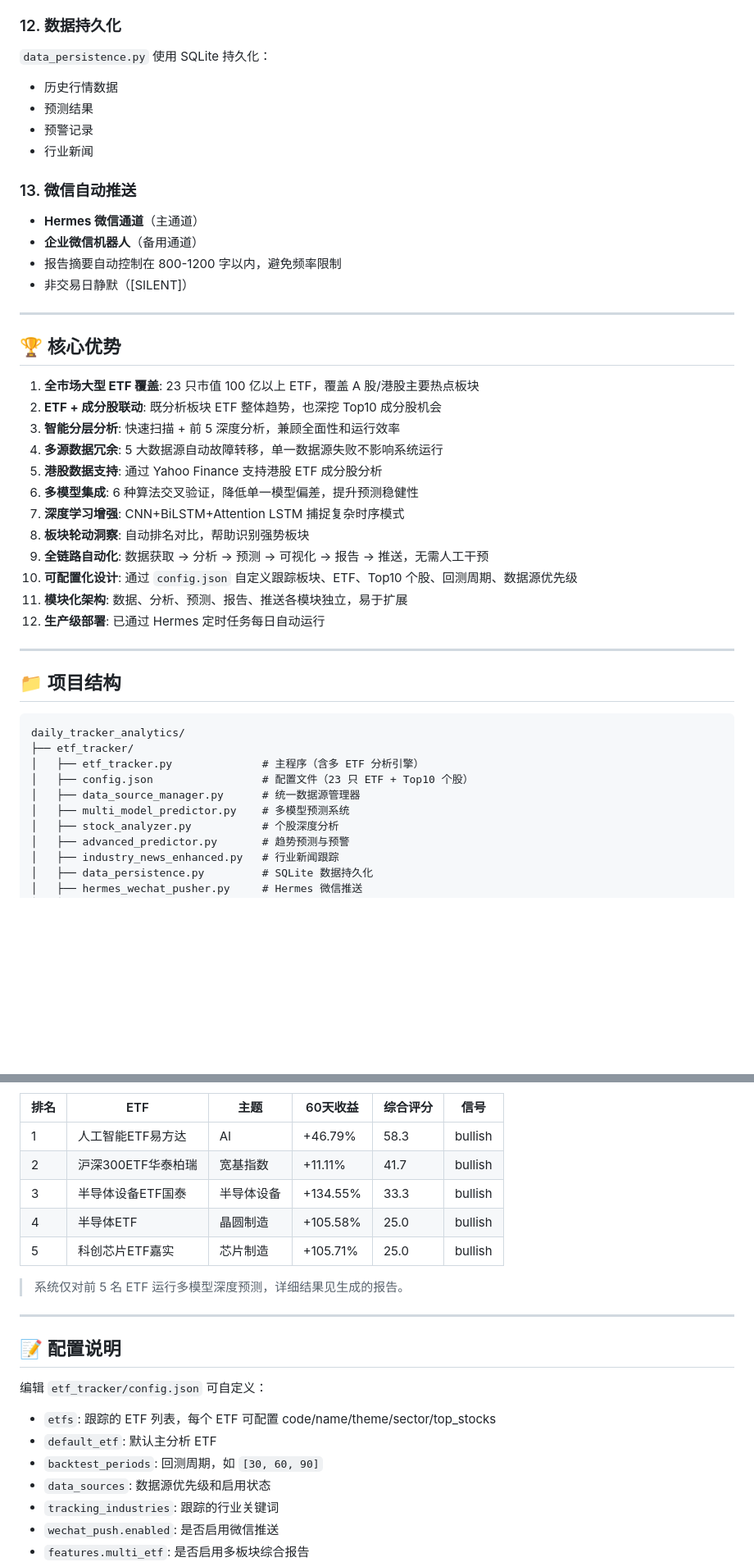
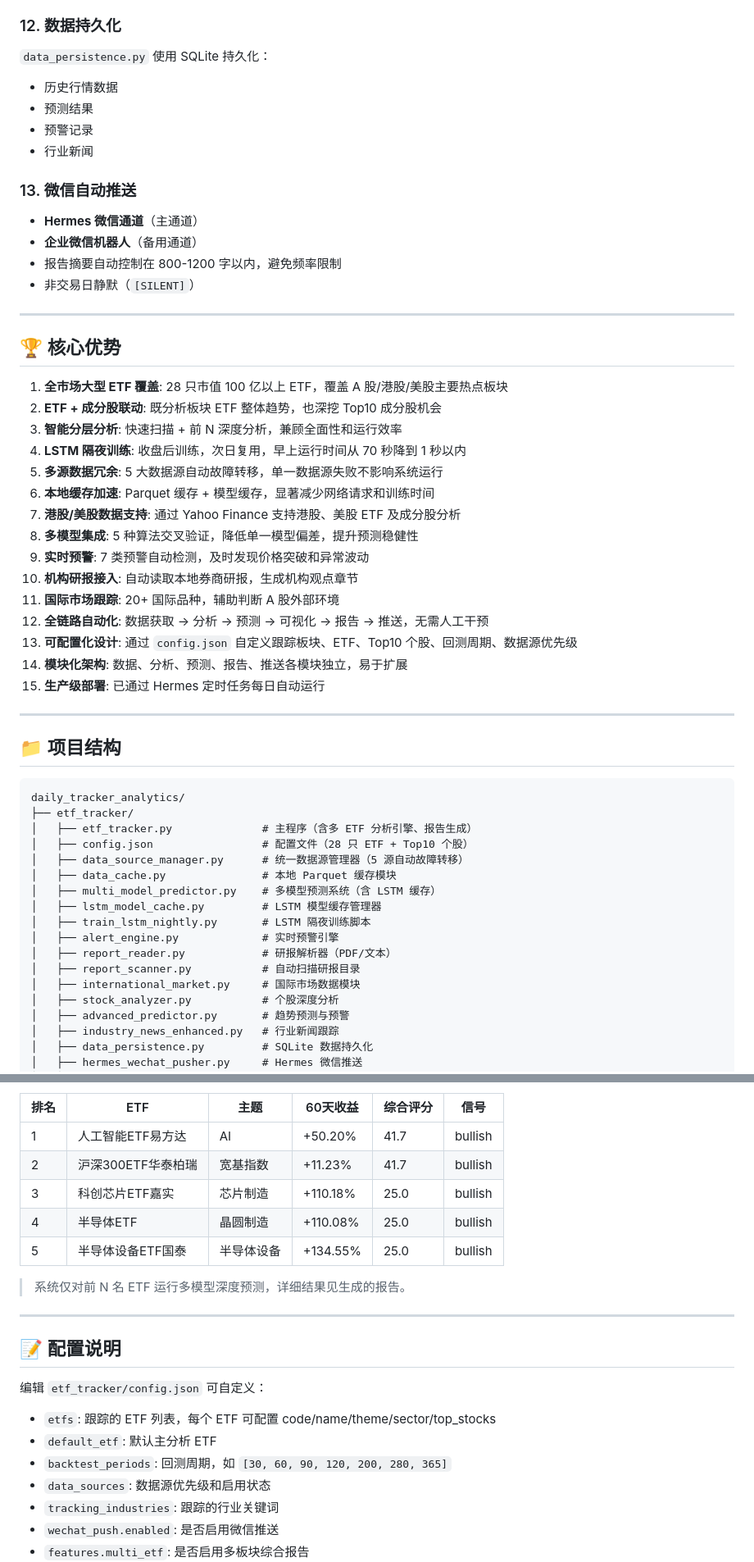
Before and after one commit to ldw5821cn/daily-_tracker_analytics, a Markdown page: README.md, 2 parts joined by grey strips. Shown at 82% size. GitHub-like rendering; blank space fills up the shorter version.

````diff
--- a/README.md
+++ b/README.md
@@ -143,6 +178,7 @@
 - 综合评分雷达图
 
 ### 12. 数据持久化
+
 `data_persistence.py` 使用 SQLite 持久化：
 - 历史行情数据
 - 预测结果
@@ -150,27 +186,31 @@
 - 行业新闻
 
 ### 13. 微信自动推送
+
 - **Hermes 微信通道**（主通道）
 - **企业微信机器人**（备用通道）
 - 报告摘要自动控制在 800-1200 字以内，避免频率限制
-- 非交易日静默（[SILENT]）
+- 非交易日静默（`[SILENT]`）
 
 ---
 
 ## 🏆 核心优势
 
-1. **全市场大型 ETF 覆盖**: 23 只市值 100 亿以上 ETF，覆盖 A 股/港股主要热点板块
+1. **全市场大型 ETF 覆盖**: 28 只市值 100 亿以上 ETF，覆盖 A 股/港股/美股主要热点板块
 2. **ETF + 成分股联动**: 既分析板块 ETF 整体趋势，也深挖 Top10 成分股机会
-3. **智能分层分析**: 快速扫描 + 前 5 深度分析，兼顾全面性和运行效率
-4. **多源数据冗余**: 5 大数据源自动故障转移，单一数据源失败不影响系统运行
-5. **港股数据支持**: 通过 Yahoo Finance 支持港股 ETF 成分股分析
-6. **多模型集成**: 6 种算法交叉验证，降低单一模型偏差，提升预测稳健性
-7. **深度学习增强**: CNN+BiLSTM+Attention LSTM 捕捉复杂时序模式
-8. **板块轮动洞察**: 自动排名对比，帮助识别强势板块
-9. **全链路自动化**: 数据获取 → 分析 → 预测 → 可视化 → 报告 → 推送，无需人工干预
-10. **可配置化设计**: 通过 `config.json` 自定义跟踪板块、ETF、Top10 个股、回测周期、数据源优先级
-11. **模块化架构**: 数据、分析、预测、报告、推送各模块独立，易于扩展
-12. **生产级部署**: 已通过 Hermes 定时任务每日自动运行
+3. **智能分层分析**: 快速扫描 + 前 N 深度分析，兼顾全面性和运行效率
+4. **LSTM 隔夜训练**: 收盘后训练，次日复用，早上运行时间从 70 秒降到 1 秒以内
+5. **多源数据冗余**: 5 大数据源自动故障转移，单一数据源失败不影响系统运行
+6. **本地缓存加速**: Parquet 缓存 + 模型缓存，显著减少网络请求和训练时间
+7. **港股/美股数据支持**: 通过 Yahoo Finance 支持港股、美股 ETF 及成分股分析
+8. **多模型集成**: 5 种算法交叉验证，降低单一模型偏差，提升预测稳健性
+9. **实时预警**: 7 类预警自动检测，及时发现价格突破和异常波动
+10. **机构研报接入**: 自动读取本地券商研报，生成机构观点章节
+11. **国际市场跟踪**: 20+ 国际品种，辅助判断 A 股外部环境
+12. **全链路自动化**: 数据获取 → 分析 → 预测 → 可视化 → 报告 → 推送，无需人工干预
+13. **可配置化设计**: 通过 `config.json` 自定义跟踪板块、ETF、Top10 个股、回测周期、数据源优先级
+14. **模块化架构**: 数据、分析、预测、报告、推送各模块独立，易于扩展
+15. **生产级部署**: 已通过 Hermes 定时任务每日自动运行
 
 ---
 
@@ -179,10 +219,17 @@
 ```
 daily_tracker_analytics/
 ├── etf_tracker/
-│   ├── etf_tracker.py              # 主程序（含多 ETF 分析引擎）
-│   ├── config.json                 # 配置文件（23 只 ETF + Top10 个股）
-│   ├── data_source_manager.py      # 统一数据源管理器
-│   ├── multi_model_predictor.py    # 多模型预测系统
+│   ├── etf_tracker.py              # 主程序（含多 ETF 分析引擎、报告生成）
+│   ├── config.json                 # 配置文件（28 只 ETF + Top10 个股）
+│   ├── data_source_manager.py      # 统一数据源管理器（5 源自动故障转移）
+│   ├── data_cache.py               # 本地 Parquet 缓存模块
+│   ├── multi_model_predictor.py    # 多模型预测系统（含 LSTM 缓存）
+│   ├── lstm_model_cache.py         # LSTM 模型缓存管理器
+│   ├── train_lstm_nightly.py       # LSTM 隔夜训练脚本
+│   ├── alert_engine.py             # 实时预警引擎
+│   ├── report_reader.py            # 研报解析器（PDF/文本）
+│   ├── report_scanner.py           # 自动扫描研报目录
+│   ├── international_market.py     # 国际市场数据模块
 │   ├── stock_analyzer.py           # 个股深度分析
 │   ├── advanced_predictor.py       # 趋势预测与预警
 │   ├── industry_news_enhanced.py   # 行业新闻跟踪
@@ -245,13 +343,13 @@ TensorFlow 环境已预装在 `/home/zhihu/tf_venv`。
 
 | 排名 | ETF | 主题 | 60天收益 | 综合评分 | 信号 |
 |------|-----|------|----------|----------|------|
-| 1 | 人工智能ETF易方达 | AI | +46.79% | 58.3 | bullish |
-| 2 | 沪深300ETF华泰柏瑞 | 宽基指数 | +11.11% | 41.7 | bullish |
-| 3 | 半导体设备ETF国泰 | 半导体设备 | +134.55% | 33.3 | bullish |
-| 4 | 半导体ETF | 晶圆制造 | +105.58% | 25.0 | bullish |
-| 5 | 科创芯片ETF嘉实 | 芯片制造 | +105.71% | 25.0 | bullish |
+| 1 | 人工智能ETF易方达 | AI | +50.20% | 41.7 | bullish |
+| 2 | 沪深300ETF华泰柏瑞 | 宽基指数 | +11.23% | 41.7 | bullish |
+| 3 | 科创芯片ETF嘉实 | 芯片制造 | +110.18% | 25.0 | bullish |
+| 4 | 半导体ETF | 晶圆制造 | +110.08% | 25.0 | bullish |
+| 5 | 半导体设备ETF国泰 | 半导体设备 | +134.55% | 25.0 | bullish |
 
-> 系统仅对前 5 名 ETF 运行多模型深度预测，详细结果见生成的报告。
+> 系统仅对前 N 名 ETF 运行多模型深度预测，详细结果见生成的报告。
 
 ---
 
@@ -261,7 +359,7 @@ TensorFlow 环境已预装在 `/home/zhihu/tf_venv`。
 
 - `etfs`: 跟踪的 ETF 列表，每个 ETF 可配置 code/name/theme/sector/top_stocks
 - `default_etf`: 默认主分析 ETF
-- `backtest_periods`: 回测周期，如 `[30, 60, 90]`
+- `backtest_periods`: 回测周期，如 `[30, 60, 90, 120, 200, 280, 365]`
 - `data_sources`: 数据源优先级和启用状态
 - `tracking_industries`: 跟踪的行业关键词
 - `wechat_push.enabled`: 是否启用微信推送
````
Also changed, not shown: other parts of README.md (+188 -90 lines).
